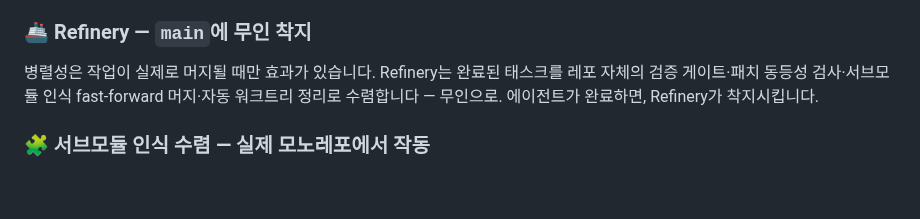
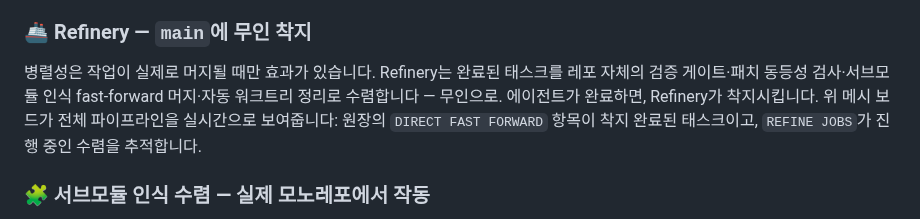
Before and after one commit to vilmire/adhdev, a Markdown page: README.ko.md, the part around one of its changes. Rendered like a GitHub page; blank space fills up the shorter version.

```diff
--- a/README.ko.md
+++ b/README.ko.md
@@ -47,8 +48,7 @@ AI 코딩 에이전트는 이제 장시간 실행되는 백그라운드 워커
 당신은 한 곳에 대화합니다. 코디네이터가 모든 워커와 머신을 비동기로 오케스트레이션합니다 — 코디네이터가 이벤트를 기다리고, 당신은 기다릴 필요가 없습니다. 각 에이전트 창 앞에 앉아 완료 여부를 확인할 필요 없이, 단일 코디네이터에 작업을 넘기면 모든 워커를 병렬로 구동하고 완료·승인·상태 이벤트가 실제로 도착할 때만 반응합니다 — 폴링도, 블로킹 대기도 없습니다. 당신에게는 하나의 대화, 그 아래엔 논블로킹 이벤트 루프.
 
 ### 🚢 Refinery — `main`에 무인 착지
-병렬성은 작업이 실제로 머지될 때만 효과가 있습니다. Refinery는 완료된 태스크를 레포 자체의 검증 게이트·패치 동등성 검사·서브모듈 인식 fast-forward 머지·자동 워크트리 정리로 수렴합니다 — 무인으로. 에이전트가 완료하면, Refinery가 착지시킵니다.
-<!-- SCREENSHOT: Refinery 수렴 뷰 (assets pending, see LAUNCH-ASSETS-PREP) -->
+병렬성은 작업이 실제로 머지될 때만 효과가 있습니다. Refinery는 완료된 태스크를 레포 자체의 검증 게이트·패치 동등성 검사·서브모듈 인식 fast-forward 머지·자동 워크트리 정리로 수렴합니다 — 무인으로. 에이전트가 완료하면, Refinery가 착지시킵니다. 위 메시 보드가 전체 파이프라인을 실시간으로 보여줍니다: 원장의 `DIRECT FAST FORWARD` 항목이 착지 완료된 태스크이고, `REFINE JOBS`가 진행 중인 수렴을 추적합니다.
 
 ### 🧩 서브모듈 인식 수렴 — 실제 모노레포에서 작동
 병렬 워크트리와 무인 머지는 git 서브모듈이 등장하는 순간 취약해집니다. ADHDev는 이 케이스를 정면으로 다룹니다 — 이 프로젝트 자체가 서브모듈 모노레포(루트 레포 + AGPL 엔진 + 프로바이더 카탈로그를 서브모듈로)이며, 매일 이 메시와 Refinery를 도그푸딩합니다. Refinery는 수렴 중 서브모듈을 일급 시민으로 처리합니다:
```
Also changed, not shown: other parts of README.ko.md (+8 -3 lines), README.md (+9 -5 lines), docs/assets/readme/landing-magi-synthesis.jpg (added), docs/assets/readme/landing-mesh-observability.jpg (added).
